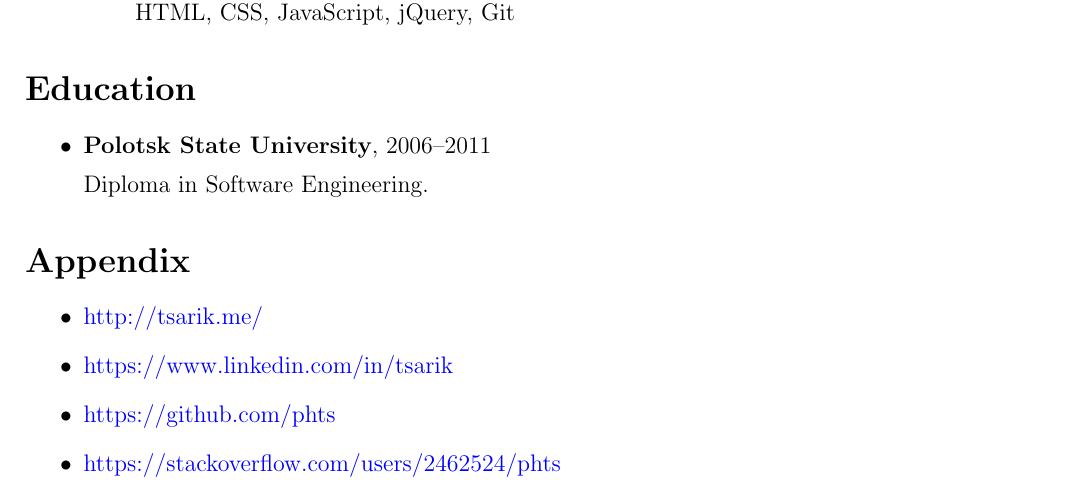
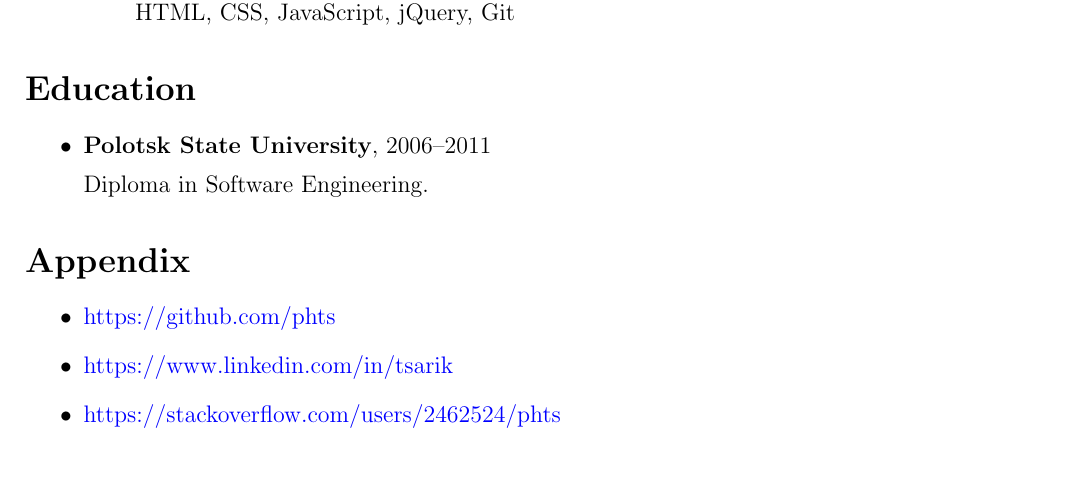
Before and after one commit to phts/my-cv, a LaTeX CV (my-cv.tex): part of page 3 of 3, cut so that both start at the same text. Compiled offline with pdfLaTeX.

Commit message:
Change order of appendix links

```diff
--- a/my-cv.tex
+++ b/my-cv.tex
@@ -230,10 +230,10 @@ Always ready to participate in mentoring programs as a mentee and a mentor.
 \section*{Appendix}
 
     \begin{itemize}
+        \item \href{https://github.com/phts}{https://github.com/phts}
+        \item \href{https://www.linkedin.com/in/tsarik}{https://www.linkedin.com/in/tsarik}
+        \item \href{https://stackoverflow.com/users/2462524/phts}{https://stackoverflow.com/users/2462524/phts}
         \item \href{http://tsarik.me/}{http://tsarik.me/}
-        \item \href{https://www.linkedin.com/in/tsarik}{https://www.linkedin.com/in/tsarik}
-        \item \href{https://github.com/phts}{https://github.com/phts}
-        \item \href{https://stackoverflow.com/users/2462524/phts}{https://stackoverflow.com/users/2462524/phts}
     \end{itemize}
 
 \end{document}
```
